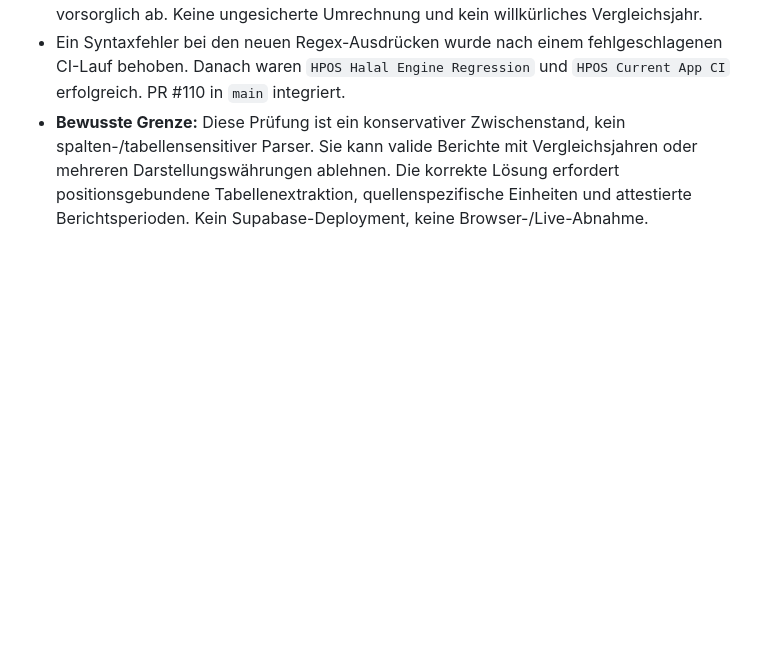
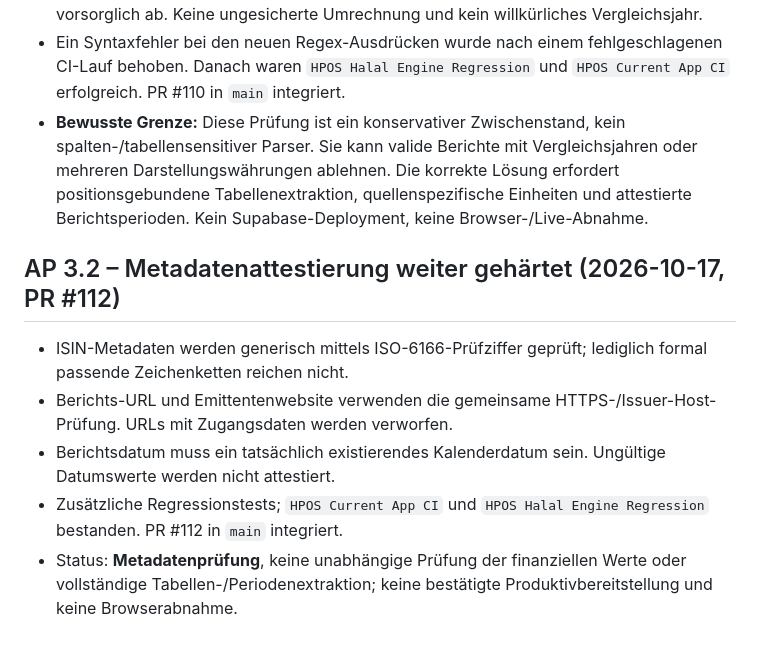
Before and after one commit to vbgATgh/hpos-app, a Markdown page: docs/HPOS-PROJEKTGRUNDSAETZE.md, the part around the change. GitHub-like rendering; blank space fills up the shorter version.

Commit message:
docs(ap3.2): record verified ISIN and source metadata hardening

```diff
--- a/docs/HPOS-PROJEKTGRUNDSAETZE.md
+++ b/docs/HPOS-PROJEKTGRUNDSAETZE.md
@@ -191,3 +191,11 @@ Cache-Pruefung im Entwicklungsbranch (2026-10-13)
 - Generische PDF-Extraktion lehnt gemischte Währungen, gleichzeitig erkannte Tausender-/Millionen-Skalierung sowie mehrere unterschiedliche Geschäftsjahresenden vorsorglich ab. Keine ungesicherte Umrechnung und kein willkürliches Vergleichsjahr.
 - Ein Syntaxfehler bei den neuen Regex-Ausdrücken wurde nach einem fehlgeschlagenen CI-Lauf behoben. Danach waren `HPOS Halal Engine Regression` und `HPOS Current App CI` erfolgreich. PR #110 in `main` integriert.
 - **Bewusste Grenze:** Diese Prüfung ist ein konservativer Zwischenstand, kein spalten-/tabellensensitiver Parser. Sie kann valide Berichte mit Vergleichsjahren oder mehreren Darstellungswährungen ablehnen. Die korrekte Lösung erfordert positionsgebundene Tabellenextraktion, quellenspezifische Einheiten und attestierte Berichtsperioden. Kein Supabase-Deployment, keine Browser-/Live-Abnahme.
+
+
+## AP 3.2 – Metadatenattestierung weiter gehärtet (2026-10-17, PR #112)
+- ISIN-Metadaten werden generisch mittels ISO-6166-Prüfziffer geprüft; lediglich formal passende Zeichenketten reichen nicht.
+- Berichts-URL und Emittentenwebsite verwenden die gemeinsame HTTPS-/Issuer-Host-Prüfung. URLs mit Zugangsdaten werden verworfen.
+- Berichtsdatum muss ein tatsächlich existierendes Kalenderdatum sein. Ungültige Datumswerte werden nicht attestiert.
+- Zusätzliche Regressionstests; `HPOS Current App CI` und `HPOS Halal Engine Regression` bestanden. PR #112 in `main` integriert.
+- Status: **Metadatenprüfung**, keine unabhängige Prüfung der finanziellen Werte oder vollständige Tabellen-/Periodenextraktion; keine bestätigte Produktivbereitstellung und keine Browserabnahme.
```
